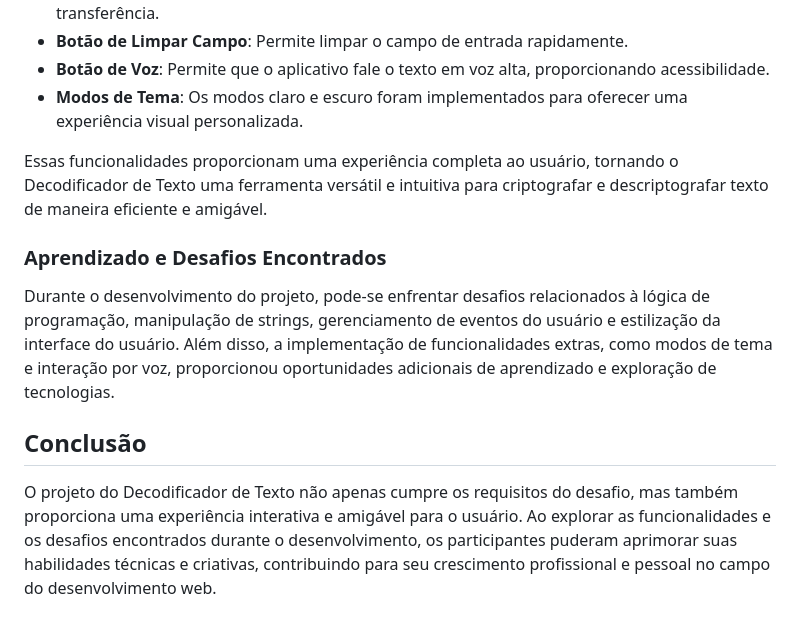
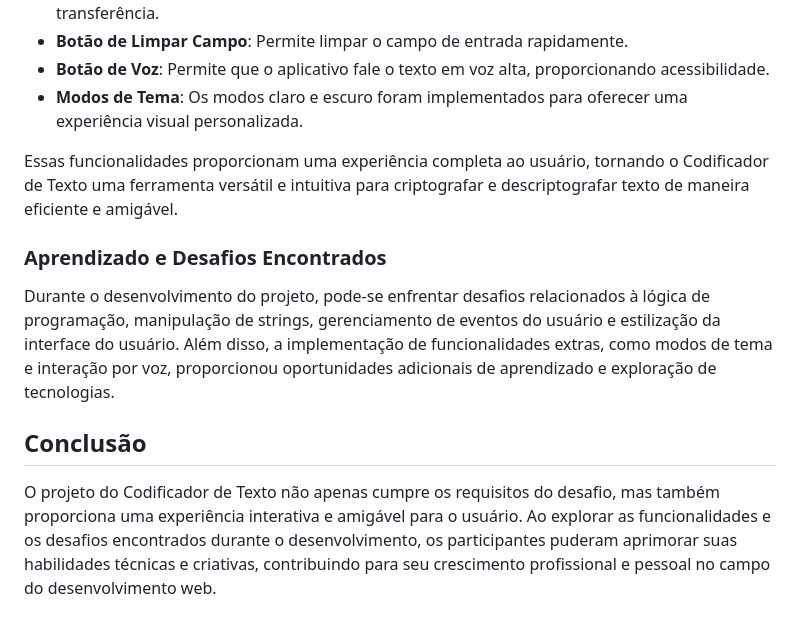
Before and after one commit to Major2571/Challenge1_Alura_ONE, a Markdown page: README.md, the part around the change. Rendered like a GitHub page.

```diff
--- a/README.md
+++ b/README.md
@@ -38,11 +38,11 @@ O principal objetivo do desafio era criar um aplicativo capaz de criptografar e
 -   **Botão de Voz**: Permite que o aplicativo fale o texto em voz alta, proporcionando acessibilidade.
 -   **Modos de Tema**: Os modos claro e escuro foram implementados para oferecer uma experiência visual personalizada.
 
-Essas funcionalidades proporcionam uma experiência completa ao usuário, tornando o Decodificador de Texto uma ferramenta versátil e intuitiva para criptografar e descriptografar texto de maneira eficiente e amigável.
+Essas funcionalidades proporcionam uma experiência completa ao usuário, tornando o Codificador de Texto uma ferramenta versátil e intuitiva para criptografar e descriptografar texto de maneira eficiente e amigável.
 
 ### Aprendizado e Desafios Encontrados
 
 Durante o desenvolvimento do projeto, pode-se enfrentar desafios relacionados à lógica de programação, manipulação de strings, gerenciamento de eventos do usuário e estilização da interface do usuário. Além disso, a implementação de funcionalidades extras, como modos de tema e interação por voz, proporcionou oportunidades adicionais de aprendizado e exploração de tecnologias.
 
 ## Conclusão
-O projeto do Decodificador de Texto não apenas cumpre os requisitos do desafio, mas também proporciona uma experiência interativa e amigável para o usuário. Ao explorar as funcionalidades e os desafios encontrados durante o desenvolvimento, os participantes puderam aprimorar suas habilidades técnicas e criativas, contribuindo para seu crescimento profissional e pessoal no campo do desenvolvimento web.
+O projeto do Codificador de Texto não apenas cumpre os requisitos do desafio, mas também proporciona uma experiência interativa e amigável para o usuário. Ao explorar as funcionalidades e os desafios encontrados durante o desenvolvimento, os participantes puderam aprimorar suas habilidades técnicas e criativas, contribuindo para seu crescimento profissional e pessoal no campo do desenvolvimento web.
```
